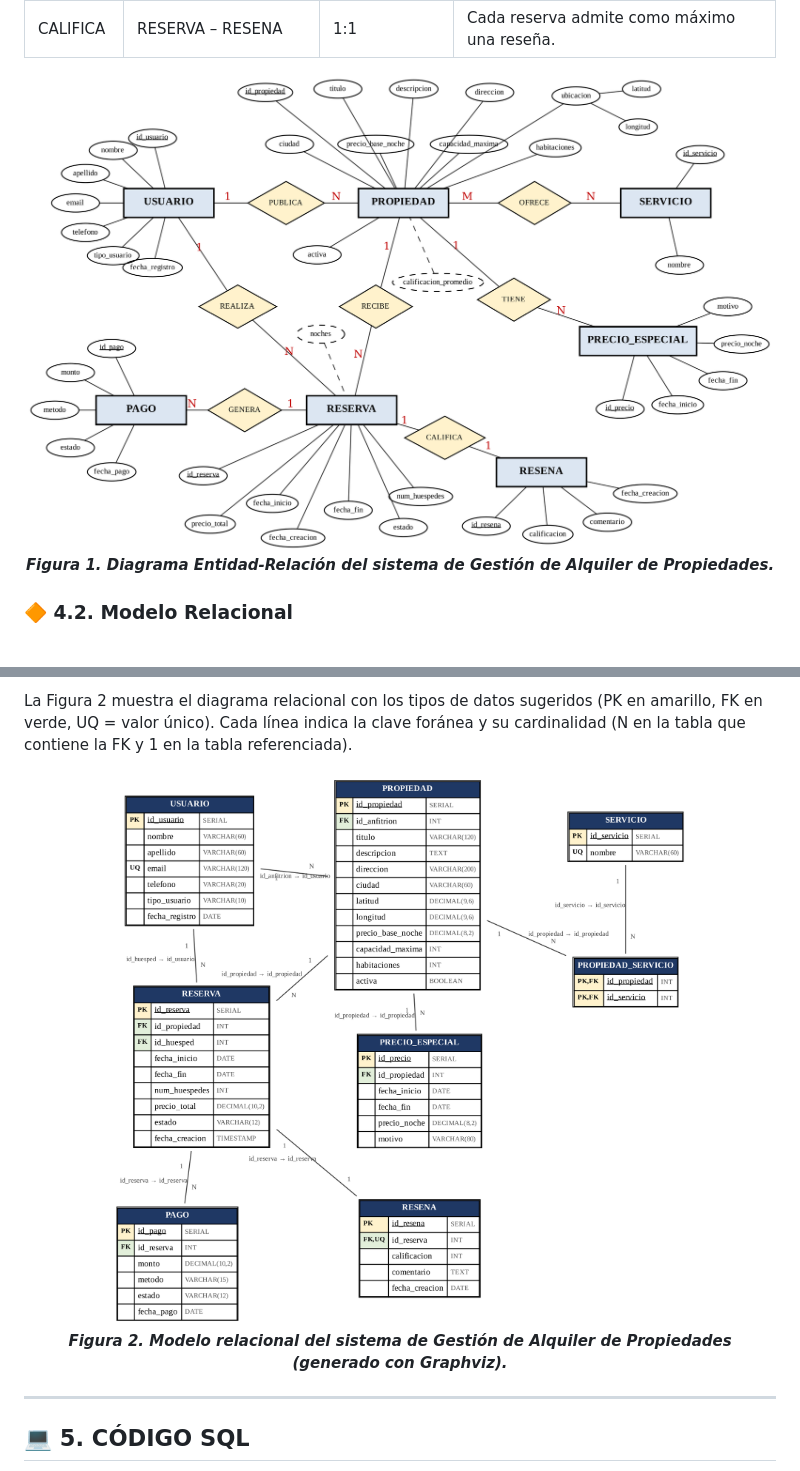
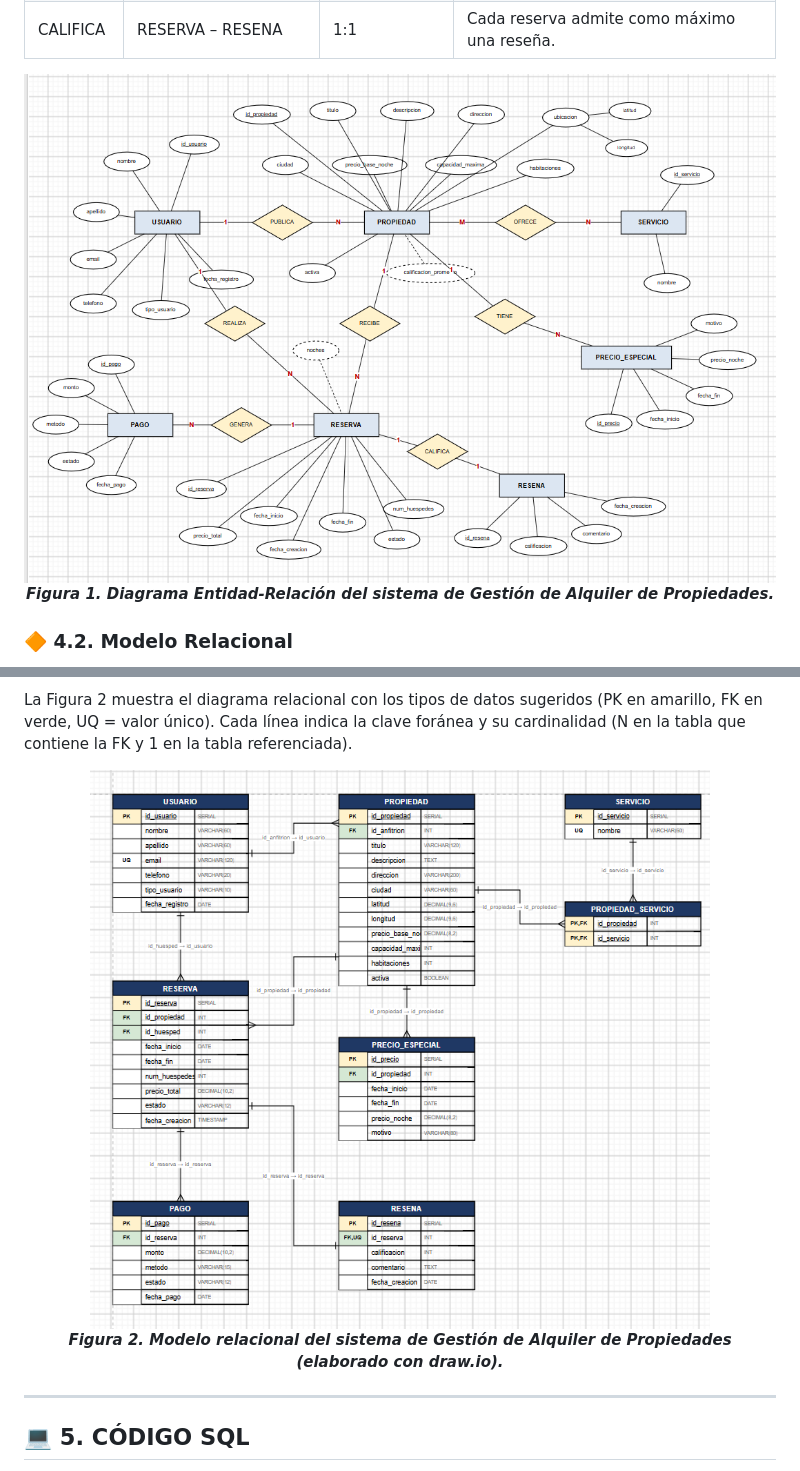
Before and after one commit to 16-01-2005/Proyecto-Final-de-Base-de-Datos, a Markdown page: docs/INFORME.md, 2 parts joined by grey strips. Drawn GitHub-style; pictures changed too: docs/diagramas/diagrama_er.png, docs/diagramas/modelo_relacional.png.

```diff
--- a/docs/INFORME.md
+++ b/docs/INFORME.md
@@ -113,7 +113,7 @@ La Figura 2 muestra el diagrama relacional con los tipos de datos sugeridos (PK
 
 <img src="diagramas/modelo_relacional.png" alt="Modelo relacional" width="900">
 
-***Figura 2. Modelo relacional del sistema de Gestión de Alquiler de Propiedades (generado con Graphviz).***
+***Figura 2. Modelo relacional del sistema de Gestión de Alquiler de Propiedades (elaborado con draw.io).***
 
 </div>
 
```
Also changed, not shown: README.md (+1 -1 lines), 2 other files.
